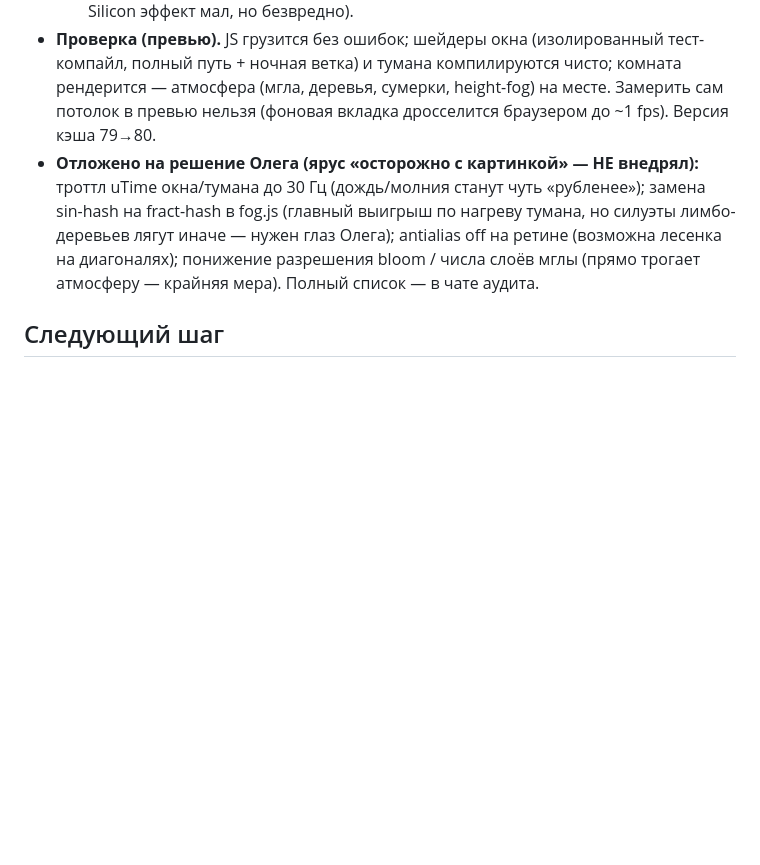
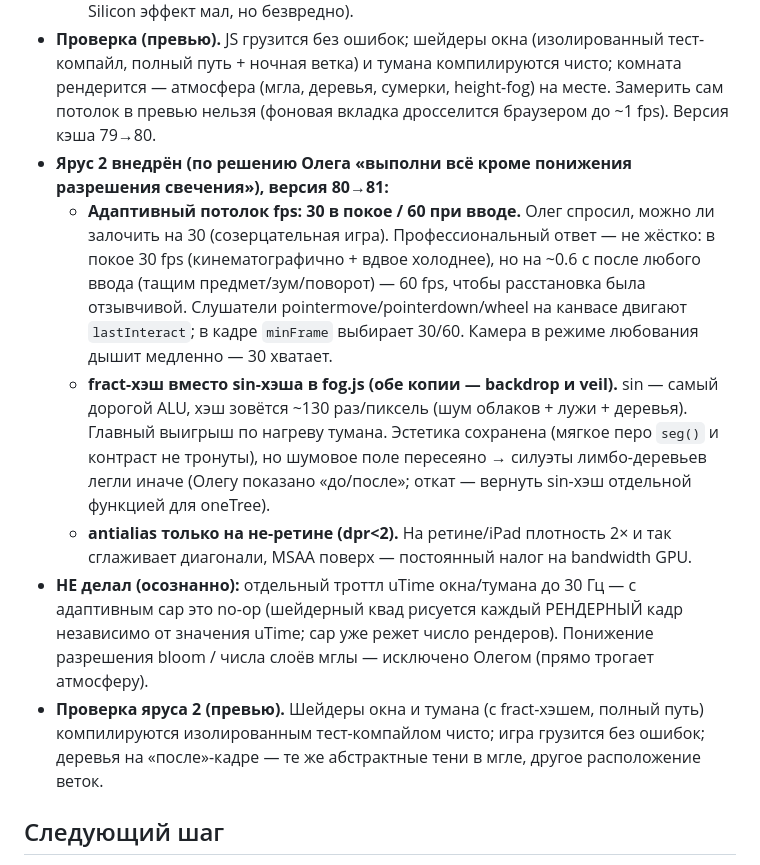
Before and after one commit to Olegk77777/novoselie, a Markdown page: PROGRESS.md, the part around the change. GitHub-like rendering; blank space fills up the shorter version.

Commit message:
PROGRESS: ярус 2 перф-аудита (адаптивный fps, fract-хэш тумана, antialias)
Co-Authored-By: Claude Opus 4.8 (1M context) <noreply@anthropic.com>

```diff
--- a/PROGRESS.md
+++ b/PROGRESS.md
@@ -526,7 +526,12 @@
   - **Убраны аллокации в кадре:** переиспользуемый объект bloom в режиме любования (game.js) и буфер `_lavaRGB` в lavaPalette (items.js) — меньше мусора для сборщика.
   - **`powerPreference: 'high-performance'`** у рендерера (подсказка драйверу; на Apple Silicon эффект мал, но безвредно).
 - **Проверка (превью).** JS грузится без ошибок; шейдеры окна (изолированный тест-компайл, полный путь + ночная ветка) и тумана компилируются чисто; комната рендерится — атмосфера (мгла, деревья, сумерки, height-fog) на месте. Замерить сам потолок в превью нельзя (фоновая вкладка дросселится браузером до ~1 fps). Версия кэша 79→80.
-- **Отложено на решение Олега (ярус «осторожно с картинкой» — НЕ внедрял):** троттл uTime окна/тумана до 30 Гц (дождь/молния станут чуть «рубленее»); замена sin-hash на fract-hash в fog.js (главный выигрыш по нагреву тумана, но силуэты лимбо-деревьев лягут иначе — нужен глаз Олега); antialias off на ретине (возможна лесенка на диагоналях); понижение разрешения bloom / числа слоёв мглы (прямо трогает атмосферу — крайняя мера). Полный список — в чате аудита.
+- **Ярус 2 внедрён (по решению Олега «выполни всё кроме понижения разрешения свечения»), версия 80→81:**
+  - **Адаптивный потолок fps: 30 в покое / 60 при вводе.** Олег спросил, можно ли залочить на 30 (созерцательная игра). Профессиональный ответ — не жёстко: в покое 30 fps (кинематографично + вдвое холоднее), но на ~0.6 c после любого ввода (тащим предмет/зум/поворот) — 60 fps, чтобы расстановка была отзывчивой. Слушатели pointermove/pointerdown/wheel на канвасе двигают `lastInteract`; в кадре `minFrame` выбирает 30/60. Камера в режиме любования дышит медленно — 30 хватает.
+  - **fract-хэш вместо sin-хэша в fog.js (обе копии — backdrop и veil).** sin — самый дорогой ALU, хэш зовётся ~130 раз/пиксель (шум облаков + лужи + деревья). Главный выигрыш по нагреву тумана. Эстетика сохранена (мягкое перо `seg()` и контраст не тронуты), но шумовое поле пересеяно → силуэты лимбо-деревьев легли иначе (Олегу показано «до/после»; откат — вернуть sin-хэш отдельной функцией для oneTree).
+  - **antialias только на не-ретине (dpr<2).** На ретине/iPad плотность 2× и так сглаживает диагонали, MSAA поверх — постоянный налог на bandwidth GPU.
+- **НЕ делал (осознанно):** отдельный троттл uTime окна/тумана до 30 Гц — с адаптивным cap это no-op (шейдерный квад рисуется каждый РЕНДЕРНЫЙ кадр независимо от значения uTime; cap уже режет число рендеров). Понижение разрешения bloom / числа слоёв мглы — исключено Олегом (прямо трогает атмосферу).
+- **Проверка яруса 2 (превью).** Шейдеры окна и тумана (с fract-хэшем, полный путь) компилируются изолированным тест-компайлом чисто; игра грузится без ошибок; деревья на «после»-кадре — те же абстрактные тени в мгле, другое расположение веток.
 
 ## Следующий шаг
 Закрыть v0.2: пройти все 10 квестов руками (Олег), отполировать тексты. Дальше v0.3: коллекция, вторая комната (открывается уютом), звук. По свету (если захочется): фаза 2 — отражающие поверхности (металл/хрусталь на MeshStandard), светящиеся декор-предметы (см. «Идеи на потом»). Мягкий bloom уже сделан (src/bloom.js).
```
